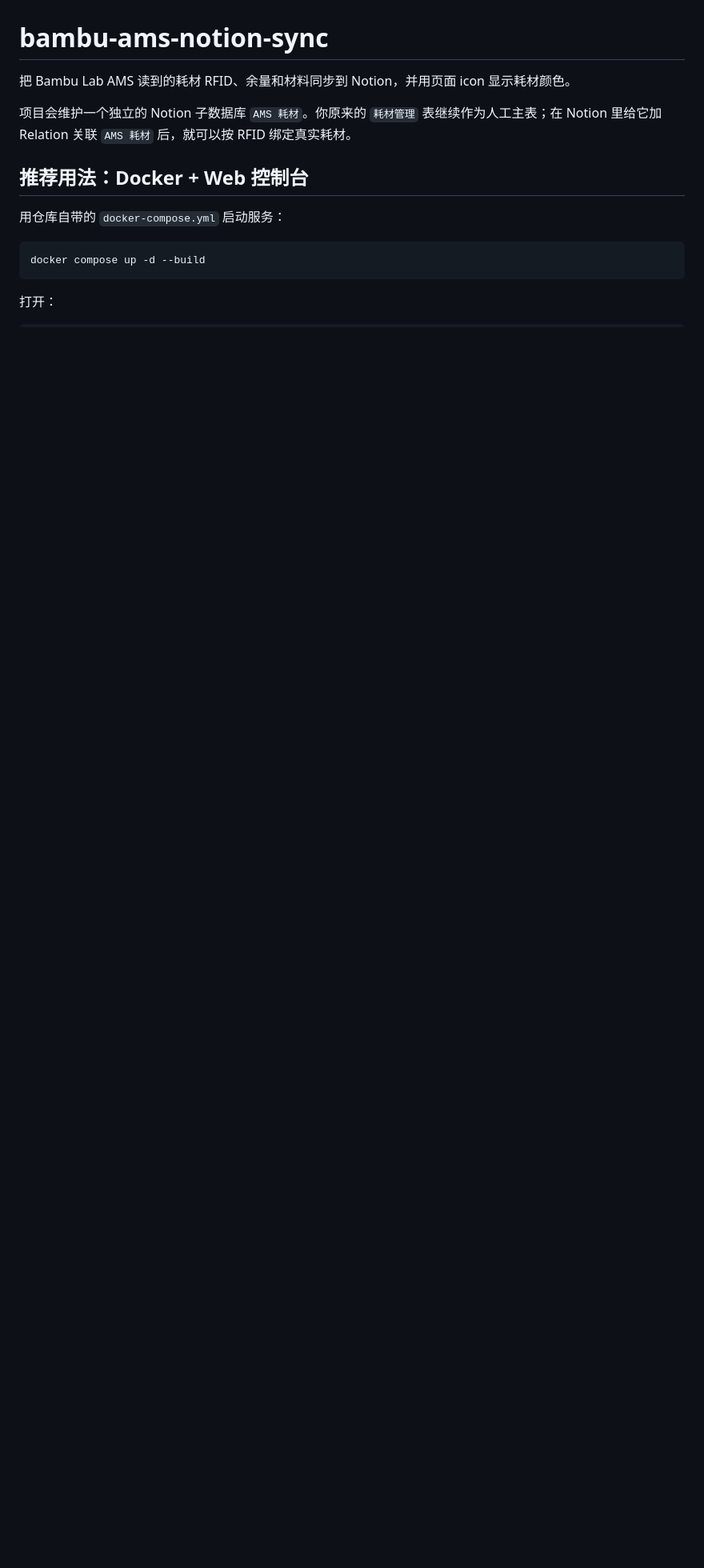
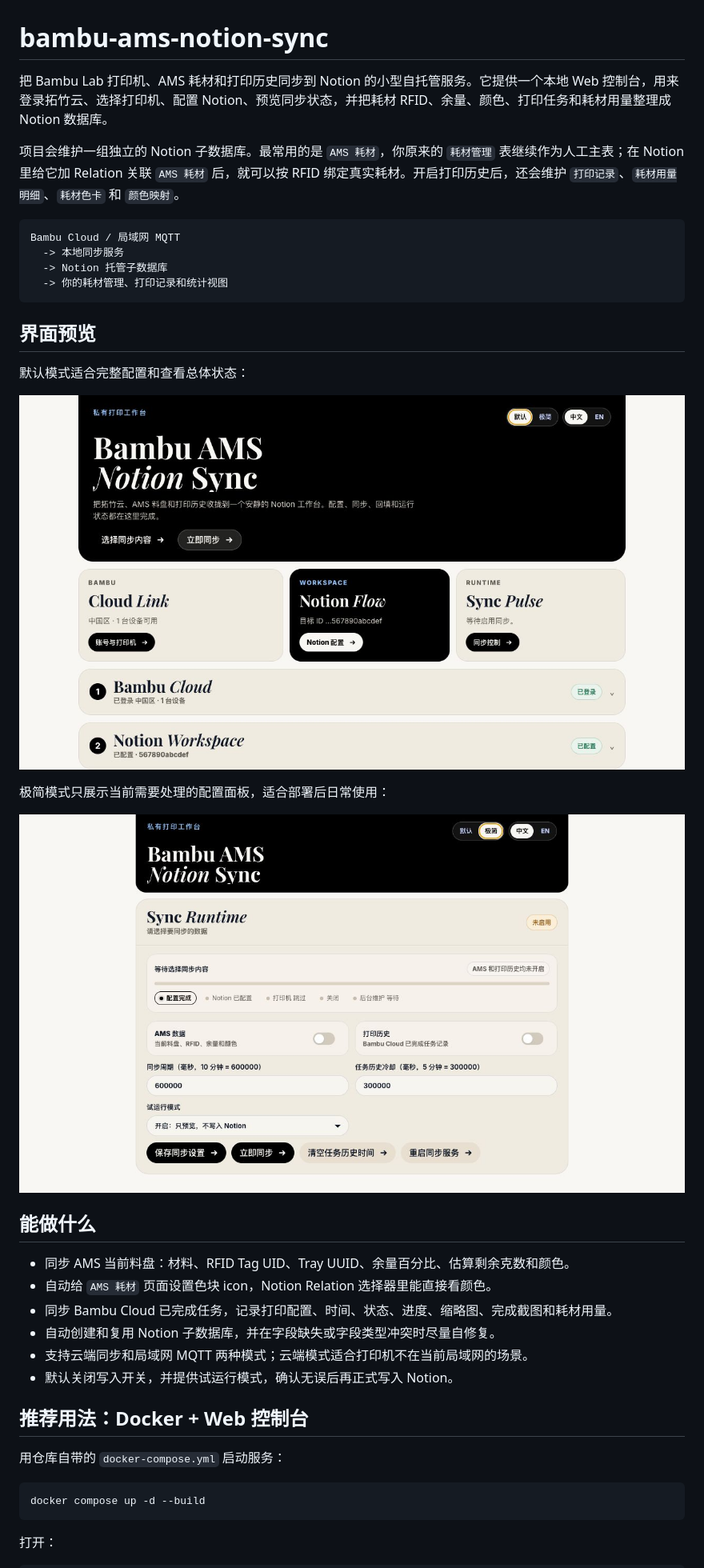
Before and after one commit to lie5860/bambu-ams-notion-sync, a Markdown page: README.md, the part around one of its changes. Shown at 80% size. Rendered like a GitHub page; pictures changed too: docs/images/admin-minimal-sync.jpg (added), docs/images/admin-overview.jpg (added); blank space fills up the shorter version.

Commit message:
docs: add admin console screenshots

````diff
--- a/README.md
+++ b/README.md
@@ -1,8 +1,34 @@
 # bambu-ams-notion-sync
 
-把 Bambu Lab AMS 读到的耗材 RFID、余量和材料同步到 Notion，并用页面 icon 显示耗材颜色。
+把 Bambu Lab 打印机、AMS 耗材和打印历史同步到 Notion 的小型自托管服务。它提供一个本地 Web 控制台，用来登录拓竹云、选择打印机、配置 Notion、预览同步状态，并把耗材 RFID、余量、颜色、打印任务和耗材用量整理成 Notion 数据库。
 
-项目会维护一个独立的 Notion 子数据库 `AMS 耗材`。你原来的 `耗材管理` 表继续作为人工主表；在 Notion 里给它加 Relation 关联 `AMS 耗材` 后，就可以按 RFID 绑定真实耗材。
+项目会维护一组独立的 Notion 子数据库。最常用的是 `AMS 耗材`，你原来的 `耗材管理` 表继续作为人工主表；在 Notion 里给它加 Relation 关联 `AMS 耗材` 后，就可以按 RFID 绑定真实耗材。开启打印历史后，还会维护 `打印记录`、`耗材用量明细`、`耗材色卡` 和 `颜色映射`。
+
+```text
+Bambu Cloud / 局域网 MQTT
+  -> 本地同步服务
+  -> Notion 托管子数据库
+  -> 你的耗材管理、打印记录和统计视图
+```
+
+## 界面预览
+
+默认模式适合完整配置和查看总体状态：
+
+![Web 控制台总览](docs/images/admin-overview.jpg)
+
+极简模式只展示当前需要处理的配置面板，适合部署后日常使用：
+
+![极简同步控制](docs/images/admin-minimal-sync.jpg)
+
+## 能做什么
+
+- 同步 AMS 当前料盘：材料、RFID Tag UID、Tray UUID、余量百分比、估算剩余克数和颜色。
+- 自动给 `AMS 耗材` 页面设置色块 icon，Notion Relation 选择器里能直接看颜色。
+- 同步 Bambu Cloud 已完成任务，记录打印配置、时间、状态、进度、缩略图、完成截图和耗材用量。
+- 自动创建和复用 Notion 子数据库，并在字段缺失或字段类型冲突时尽量自修复。
+- 支持云端同步和局域网 MQTT 两种模式；云端模式适合打印机不在当前局域网的场景。
+- 默认关闭写入开关，并提供试运行模式，确认无误后再正式写入 Notion。
 
 ## 推荐用法：Docker + Web 控制台
 
````
Also changed, not shown: other parts of README.md (+17 -2 lines), 1 other file.
